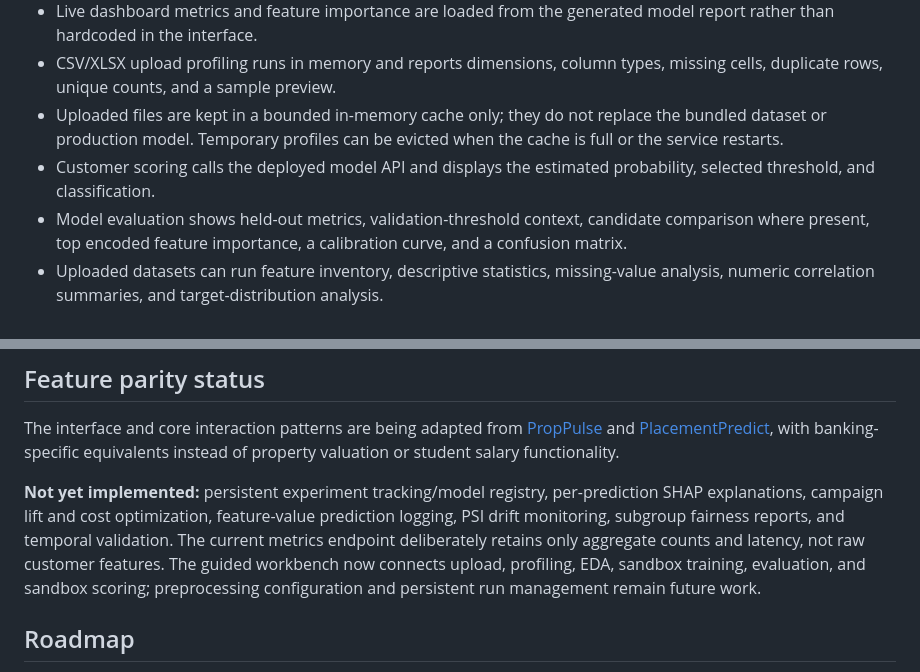
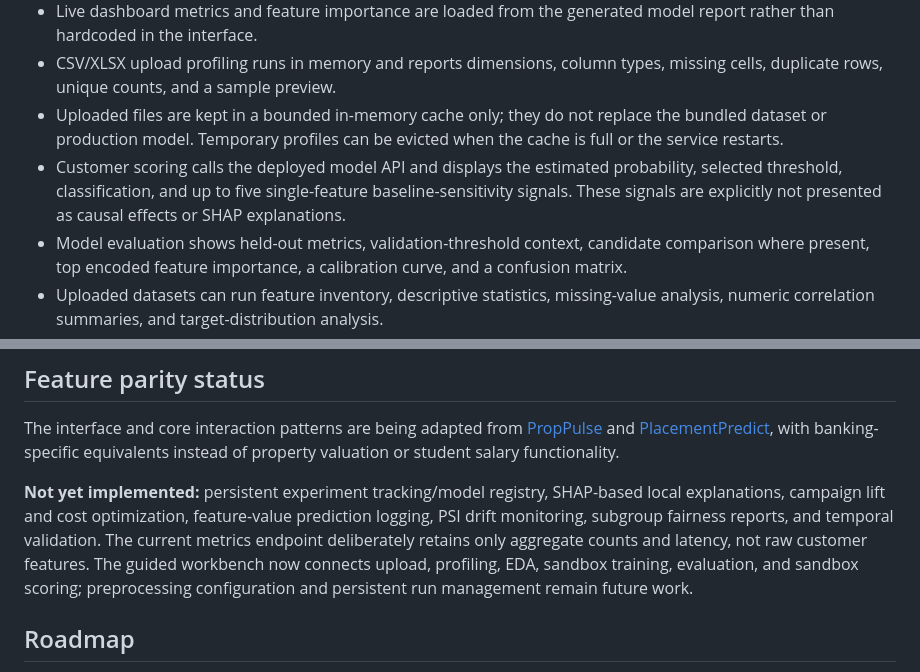
Before and after one commit to rushmanthnalluri/DepositWise, a Markdown page: README.md, 2 parts joined by grey strips. GitHub-like rendering.

Commit message:
Document baseline-sensitivity explanation method and remaining SHAP gap

```diff
--- a/README.md
+++ b/README.md
@@ -175,7 +175,7 @@ tests/             API and ML tests
 - Live dashboard metrics and feature importance are loaded from the generated model report rather than hardcoded in the interface.
 - CSV/XLSX upload profiling runs in memory and reports dimensions, column types, missing cells, duplicate rows, unique counts, and a sample preview.
 - Uploaded files are kept in a bounded in-memory cache only; they do not replace the bundled dataset or production model. Temporary profiles can be evicted when the cache is full or the service restarts.
-- Customer scoring calls the deployed model API and displays the estimated probability, selected threshold, and classification.
+- Customer scoring calls the deployed model API and displays the estimated probability, selected threshold, classification, and up to five single-feature baseline-sensitivity signals. These signals are explicitly not presented as causal effects or SHAP explanations.
 - Model evaluation shows held-out metrics, validation-threshold context, candidate comparison where present, top encoded feature importance, a calibration curve, and a confusion matrix.
 - Uploaded datasets can run feature inventory, descriptive statistics, missing-value analysis, numeric correlation summaries, and target-distribution analysis.
 - Binary-classification sandbox training can compare Logistic Regression, Random Forest, and Extra Trees; configure numeric mean/median imputation, categorical most-frequent/constant imputation, and numeric scaling; select a champion using validation average precision; tune its threshold on validation data; report held-out test metrics; and score an edited JSON customer profile. Sandbox models stay in memory and never replace the deployed champion.
@@ -186,7 +186,7 @@ tests/             API and ML tests
 
 The interface and core interaction patterns are being adapted from [PropPulse](https://github.com/rushmanthnalluri/prop-pulse) and [PlacementPredict](https://github.com/rushmanthnalluri/placement-predict), with banking-specific equivalents instead of property valuation or student salary functionality.
 
-**Not yet implemented:** persistent experiment tracking/model registry, per-prediction SHAP explanations, campaign lift and cost optimization, feature-value prediction logging, PSI drift monitoring, subgroup fairness reports, and temporal validation. The current metrics endpoint deliberately retains only aggregate counts and latency, not raw customer features. The guided workbench now connects upload, profiling, EDA, sandbox training, evaluation, and sandbox scoring; preprocessing configuration and persistent run management remain future work.
+**Not yet implemented:** persistent experiment tracking/model registry, SHAP-based local explanations, campaign lift and cost optimization, feature-value prediction logging, PSI drift monitoring, subgroup fairness reports, and temporal validation. The current metrics endpoint deliberately retains only aggregate counts and latency, not raw customer features. The guided workbench now connects upload, profiling, EDA, sandbox training, evaluation, and sandbox scoring; preprocessing configuration and persistent run management remain future work.
 
 ## Roadmap
 
```
